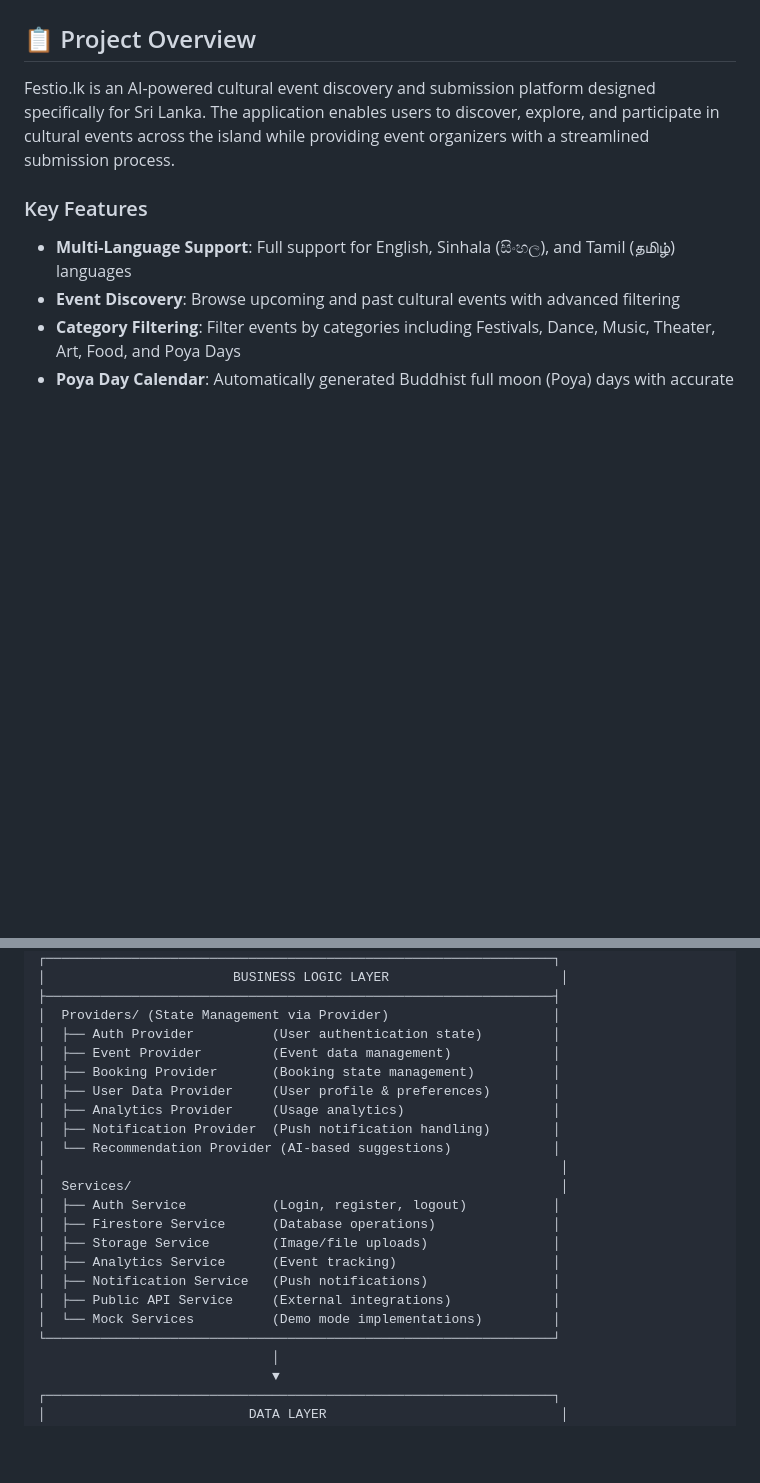
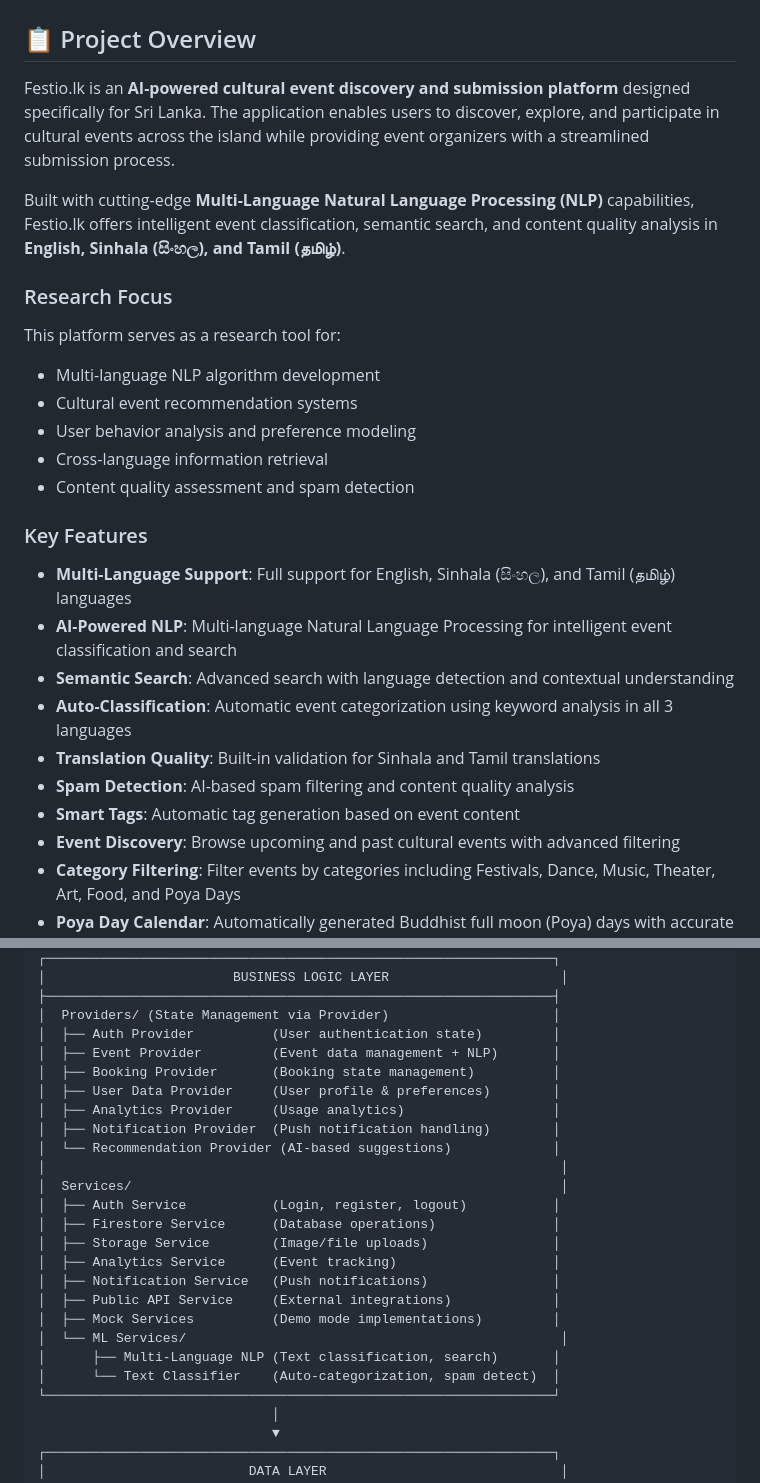
Before and after one commit to Gaythra2001/Festio_lk, a Markdown page: README.md, 2 parts joined by grey strips. Rendered like a GitHub page; blank space fills up the shorter version.

```diff
--- a/README.md
+++ b/README.md
@@ -2,11 +2,28 @@
 
 ## 📋 Project Overview
 
-Festio.lk is an AI-powered cultural event discovery and submission platform designed specifically for Sri Lanka. The application enables users to discover, explore, and participate in cultural events across the island while providing event organizers with a streamlined submission process.
+Festio.lk is an **AI-powered cultural event discovery and submission platform** designed specifically for Sri Lanka. The application enables users to discover, explore, and participate in cultural events across the island while providing event organizers with a streamlined submission process.
+
+Built with cutting-edge **Multi-Language Natural Language Processing (NLP)** capabilities, Festio.lk offers intelligent event classification, semantic search, and content quality analysis in **English, Sinhala (සිංහල), and Tamil (தமிழ்)**.
+
+### Research Focus
+
+This platform serves as a research tool for:
+- Multi-language NLP algorithm development
+- Cultural event recommendation systems
+- User behavior analysis and preference modeling
+- Cross-language information retrieval
+- Content quality assessment and spam detection
 
 ### Key Features
 
 - **Multi-Language Support**: Full support for English, Sinhala (සිංහල), and Tamil (தமிழ்) languages
+- **AI-Powered NLP**: Multi-language Natural Language Processing for intelligent event classification and search
+- **Semantic Search**: Advanced search with language detection and contextual understanding
+- **Auto-Classification**: Automatic event categorization using keyword analysis in all 3 languages
+- **Translation Quality**: Built-in validation for Sinhala and Tamil translations
+- **Spam Detection**: AI-based spam filtering and content quality analysis
+- **Smart Tags**: Automatic tag generation based on event content
 - **Event Discovery**: Browse upcoming and past cultural events with advanced filtering
 - **Category Filtering**: Filter events by categories including Festivals, Dance, Music, Theater, Art, Food, and Poya Days
 - **Poya Day Calendar**: Automatically generated Buddhist full moon (Poya) days with accurate dates and temple information
@@ -55,7 +72,7 @@ Festio.lk is an AI-powered cultural event discovery and submission platform desi
 ├─────────────────────────────────────────────────────────────────┤
 │  Providers/ (State Management via Provider)                     │
 │  ├── Auth Provider          (User authentication state)         │
-│  ├── Event Provider         (Event data management)             │
+│  ├── Event Provider         (Event data management + NLP)       │
 │  ├── Booking Provider       (Booking state management)          │
 │  ├── User Data Provider     (User profile & preferences)        │
 │  ├── Analytics Provider     (Usage analytics)                   │
@@ -69,7 +86,10 @@ Festio.lk is an AI-powered cultural event discovery and submission platform desi
 │  ├── Analytics Service      (Event tracking)                    │
 │  ├── Notification Service   (Push notifications)                │
 │  ├── Public API Service     (External integrations)             │
-│  └── Mock Services          (Demo mode implementations)         │
+│  ├── Mock Services          (Demo mode implementations)         │
+│  └── ML Services/                                                │
+│      ├── Multi-Language NLP (Text classification, search)       │
+│      └── Text Classifier    (Auto-categorization, spam detect)  │
 └─────────────────────────────────────────────────────────────────┘
                               │
                               ▼
```
Also changed, not shown: other parts of README.md (+39 -1 lines).
